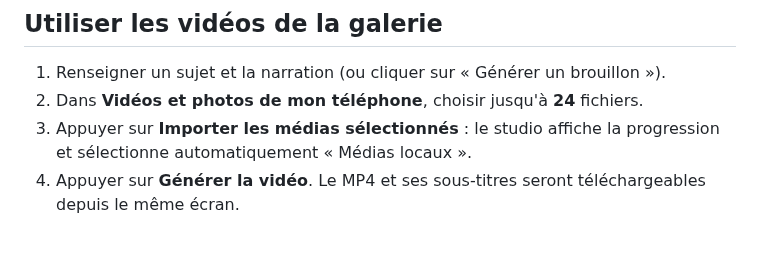
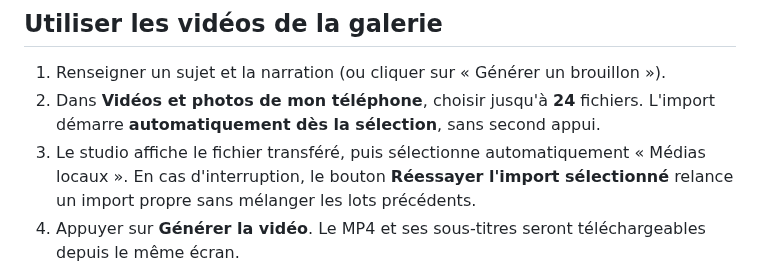
Before and after one commit to dbrckk/Moneyprinterturbo_perso, a Markdown page: docs/ANDROID_LOCAL_MEDIA.md, the part around the change. Drawn GitHub-style; blank space fills up the shorter version.

Commit message:
docs(android): gallery selection now auto-imports with explicit retry

```diff
--- a/docs/ANDROID_LOCAL_MEDIA.md
+++ b/docs/ANDROID_LOCAL_MEDIA.md
@@ -33,8 +33,10 @@ doivent encore être validés sur appareil réel.
 
 1. Renseigner un sujet et la narration (ou cliquer sur « Générer un brouillon »).
 2. Dans **Vidéos et photos de mon téléphone**, choisir jusqu'à **24** fichiers.
-3. Appuyer sur **Importer les médias sélectionnés** : le studio affiche la
-   progression et sélectionne automatiquement « Médias locaux ».
+   L'import démarre **automatiquement dès la sélection**, sans second appui.
+3. Le studio affiche le fichier transféré, puis sélectionne automatiquement
+   « Médias locaux ». En cas d'interruption, le bouton **Réessayer l'import
+   sélectionné** relance un import propre sans mélanger les lots précédents.
 4. Appuyer sur **Générer la vidéo**. Le MP4 et ses sous-titres seront
    téléchargeables depuis le même écran.
 
```
